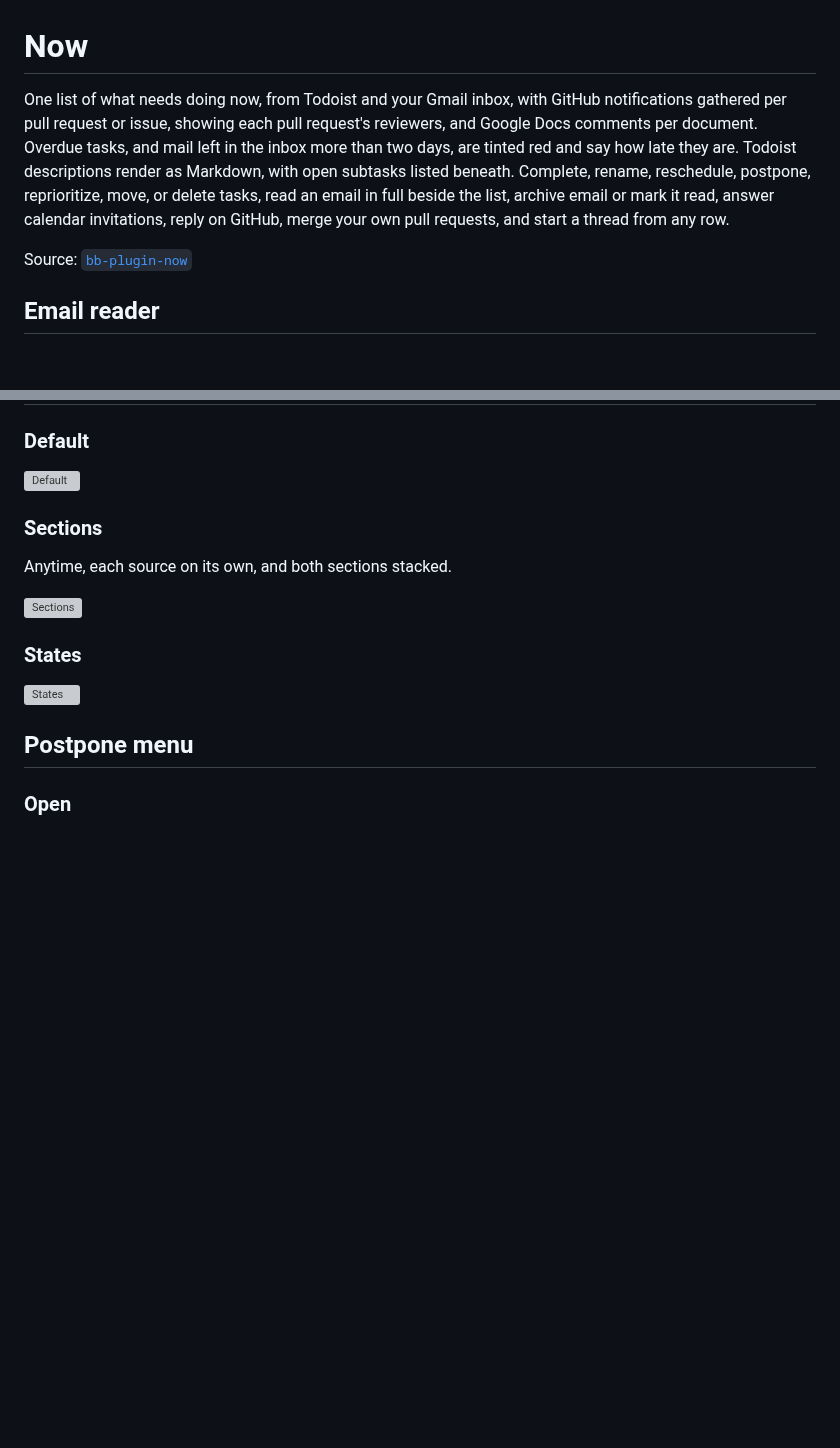
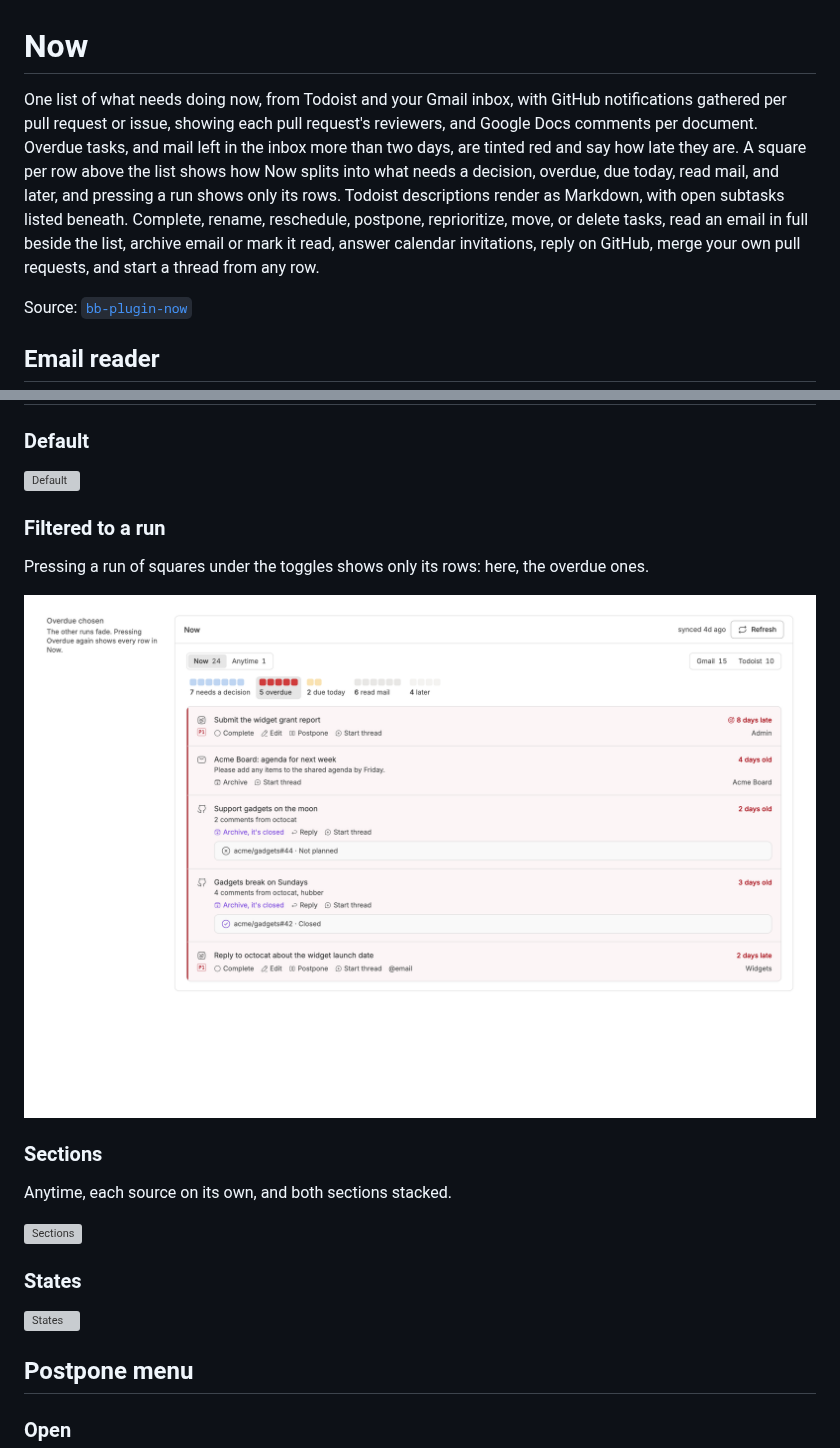
Before and after one commit to danielbachhuber/bb-plugins-screenshots, a Markdown page: now/README.md, 2 parts joined by grey strips. GitHub-like rendering; pictures changed too: now/item-list--filtered-to-a-run.png (added); blank space fills up the shorter version; grey boxes are pictures that could not be loaded.

Commit message:
61943b7 Show one square per row above the Now section, and filter by its runs
danielbachhuber/bb-plugins@61943b74d2b0b0d741ea23d00d5fbc157c9d9189

Captured with uncommitted changes in the bb-plugins checkout.

```diff
--- a/now/README.md
+++ b/now/README.md
@@ -2,7 +2,7 @@
 
 # Now
 
-One list of what needs doing now, from Todoist and your Gmail inbox, with GitHub notifications gathered per pull request or issue, showing each pull request's reviewers, and Google Docs comments per document. Overdue tasks, and mail left in the inbox more than two days, are tinted red and say how late they are. Todoist descriptions render as Markdown, with open subtasks listed beneath. Complete, rename, reschedule, postpone, reprioritize, move, or delete tasks, read an email in full beside the list, archive email or mark it read, answer calendar invitations, reply on GitHub, merge your own pull requests, and start a thread from any row.
+One list of what needs doing now, from Todoist and your Gmail inbox, with GitHub notifications gathered per pull request or issue, showing each pull request's reviewers, and Google Docs comments per document. Overdue tasks, and mail left in the inbox more than two days, are tinted red and say how late they are. A square per row above the list shows how Now splits into what needs a decision, overdue, due today, read mail, and later, and pressing a run shows only its rows. Todoist descriptions render as Markdown, with open subtasks listed beneath. Complete, rename, reschedule, postpone, reprioritize, move, or delete tasks, read an email in full beside the list, archive email or mark it read, answer calendar invitations, reply on GitHub, merge your own pull requests, and start a thread from any row.
 
 Source: [`bb-plugin-now`](https://github.com/danielbachhuber/bb-plugins/tree/main/bb-plugin-now)
 
@@ -31,6 +31,12 @@ The Email tab before any email is opened in it.
 ### Default
 
 ![Default](item-list--default.png)
+
+### Filtered to a run
+
+Pressing a run of squares under the toggles shows only its rows: here, the overdue ones.
+
+![Filtered to a run](item-list--filtered-to-a-run.png)
 
 ### Sections
 
```
Also changed, not shown: 2 other files.
